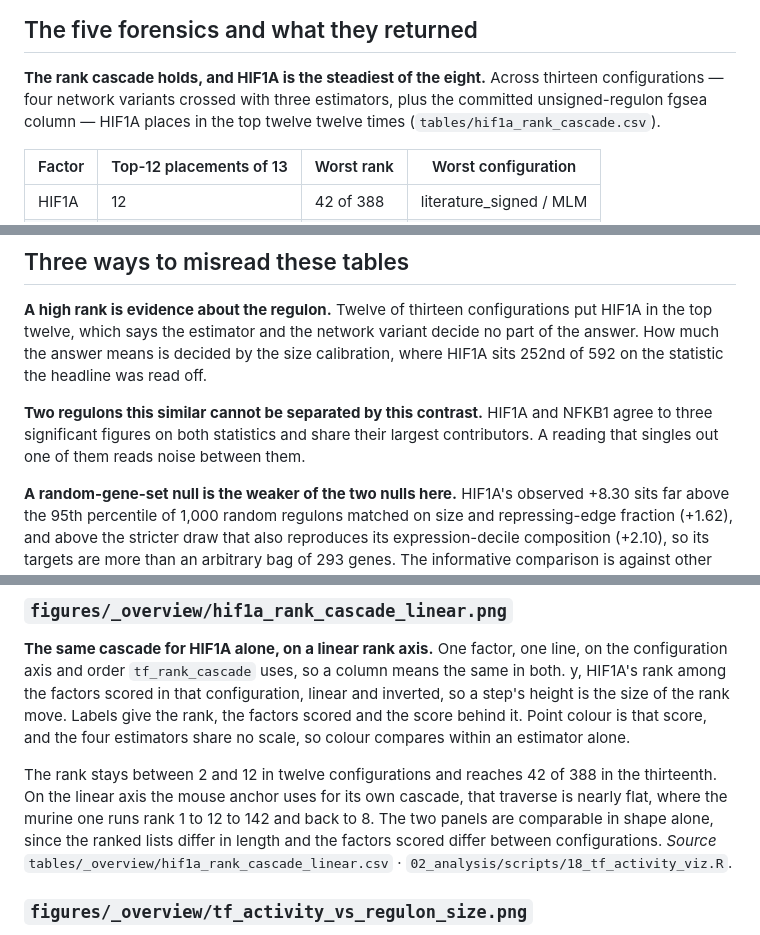
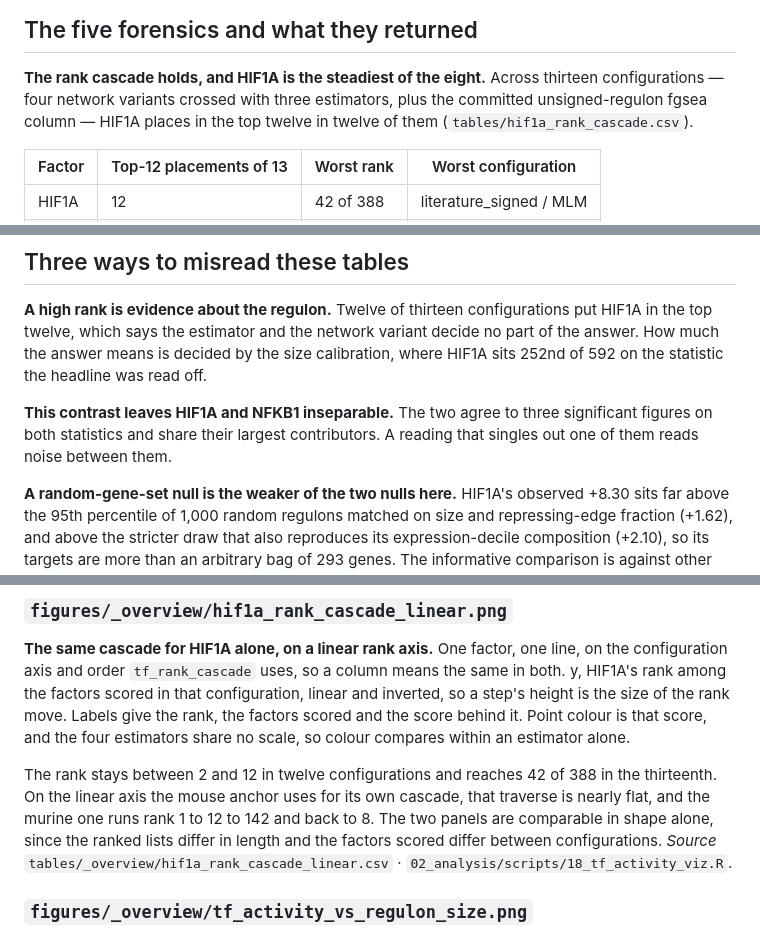
Before and after one commit to Mogilenko-Lab/STING-JR-human-treg-arthritis, a Markdown page: 03_results/18_tf_activity/README.md, 3 parts joined by grey strips. GitHub-like rendering.

```diff
--- a/03_results/18_tf_activity/README.md
+++ b/03_results/18_tf_activity/README.md
@@ -41,7 +41,7 @@ activity on the Treg synovial-versus-blood contrast", a name that stays checkabl
 
 **The rank cascade holds, and HIF1A is the steadiest of the eight.** Across thirteen
 configurations — four network variants crossed with three estimators, plus the committed
-unsigned-regulon fgsea column — HIF1A places in the top twelve twelve times
+unsigned-regulon fgsea column — HIF1A places in the top twelve in twelve of them
 (`tables/hif1a_rank_cascade.csv`).
 
 | Factor | Top-12 placements of 13 | Worst rank | Worst configuration |
@@ -151,9 +153,9 @@ top twelve, which says the estimator and the network variant decide no part of t
 much the answer means is decided by the size calibration, where HIF1A sits 252nd of 592 on the
 statistic the headline was read off.
 
-**Two regulons this similar cannot be separated by this contrast.** HIF1A and NFKB1 agree to
-three significant figures on both statistics and share their largest contributors. A reading that
-singles out one of them reads noise between them.
+**This contrast leaves HIF1A and NFKB1 inseparable.** The two agree to three significant figures
+on both statistics and share their largest contributors. A reading that singles out one of them
+reads noise between them.
 
 **A random-gene-set null is the weaker of the two nulls here.** HIF1A's observed +8.30 sits far
 above the 95th percentile of 1,000 random regulons matched on size and repressing-edge fraction
@@ -196,7 +198,7 @@ scale, so colour compares within an estimator alone.
 
 The rank stays between 2 and 12 in twelve configurations and reaches 42 of 388 in the
 thirteenth. On the linear axis the mouse anchor uses for its own cascade, that traverse is nearly
-flat, where the murine one runs rank 1 to 12 to 142 and back to 8. The two panels are comparable
+flat, and the murine one runs rank 1 to 12 to 142 and back to 8. The two panels are comparable
 in shape alone, since the ranked lists differ in length and the factors scored differ between
 configurations.
 *Source* `tables/_overview/hif1a_rank_cascade_linear.csv` ·
```
Also changed, not shown: other parts of 03_results/18_tf_activity/README.md (+17 -15 lines), 03_results/11_heat_decomposition/README.md (+19 -17 lines), 03_results/13_arm_decomposition/README.md (+20 -20 lines).
